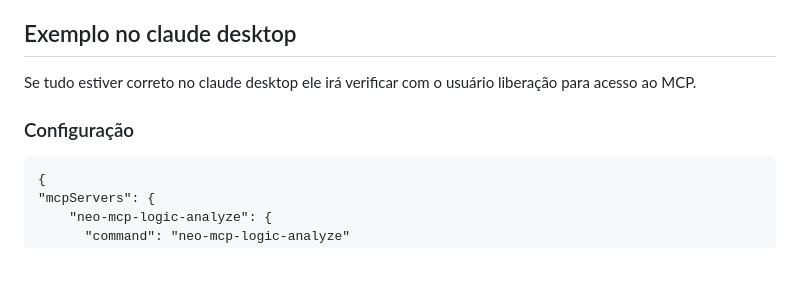
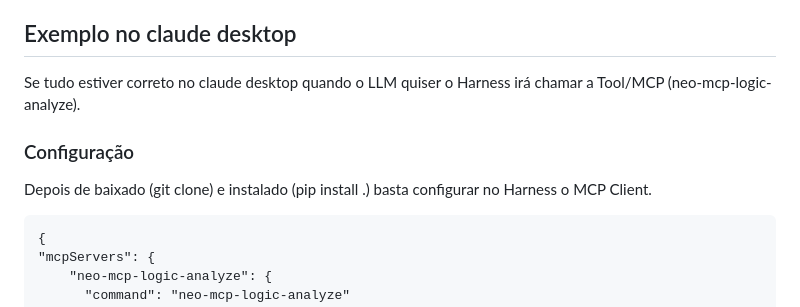
Before and after one commit to giseldo/neo-mcp-logic-analyze, a Markdown page: README.md, the part around the change. Drawn GitHub-style; blank space fills up the shorter version.

Commit message:
docs: update README with clarification on MCP integration and configuration steps

````diff
--- a/README.md
+++ b/README.md
@@ -122,12 +122,13 @@ logic_family = "fol"
 
 ## Exemplo no claude desktop
 
-Se tudo estiver correto no claude desktop ele irá verificar com o usuário liberação para acesso ao MCP.
+Se tudo estiver correto no claude desktop quando o LLM quiser o Harness irá chamar a Tool/MCP (neo-mcp-logic-analyze).
 
 ### Configuração
 
+Depois de baixado (git clone) e instalado (pip install .) basta configurar no Harness o MCP Client.
 
-```
+```xml
 {
 "mcpServers": {
     "neo-mcp-logic-analyze": {
````
